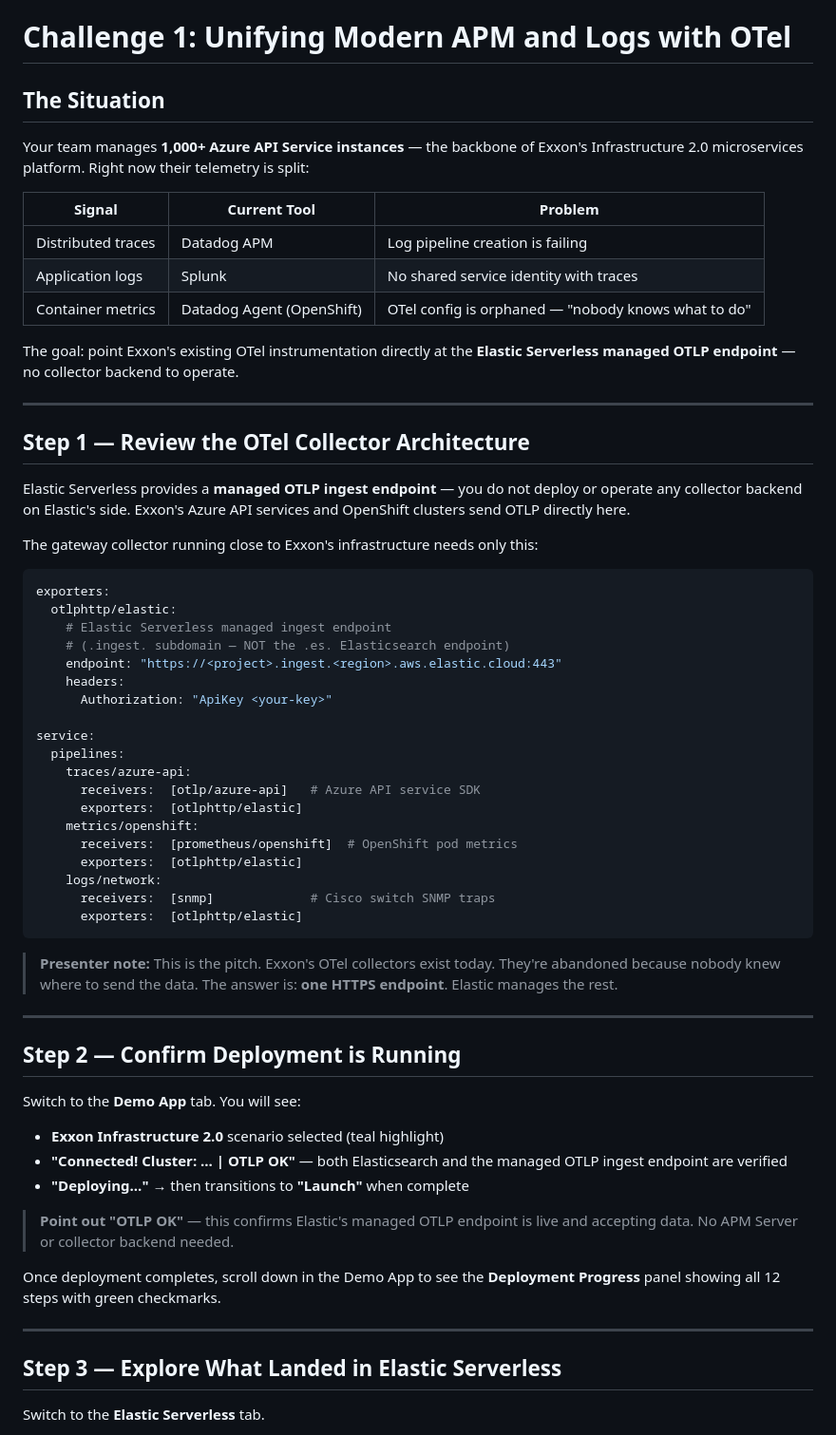
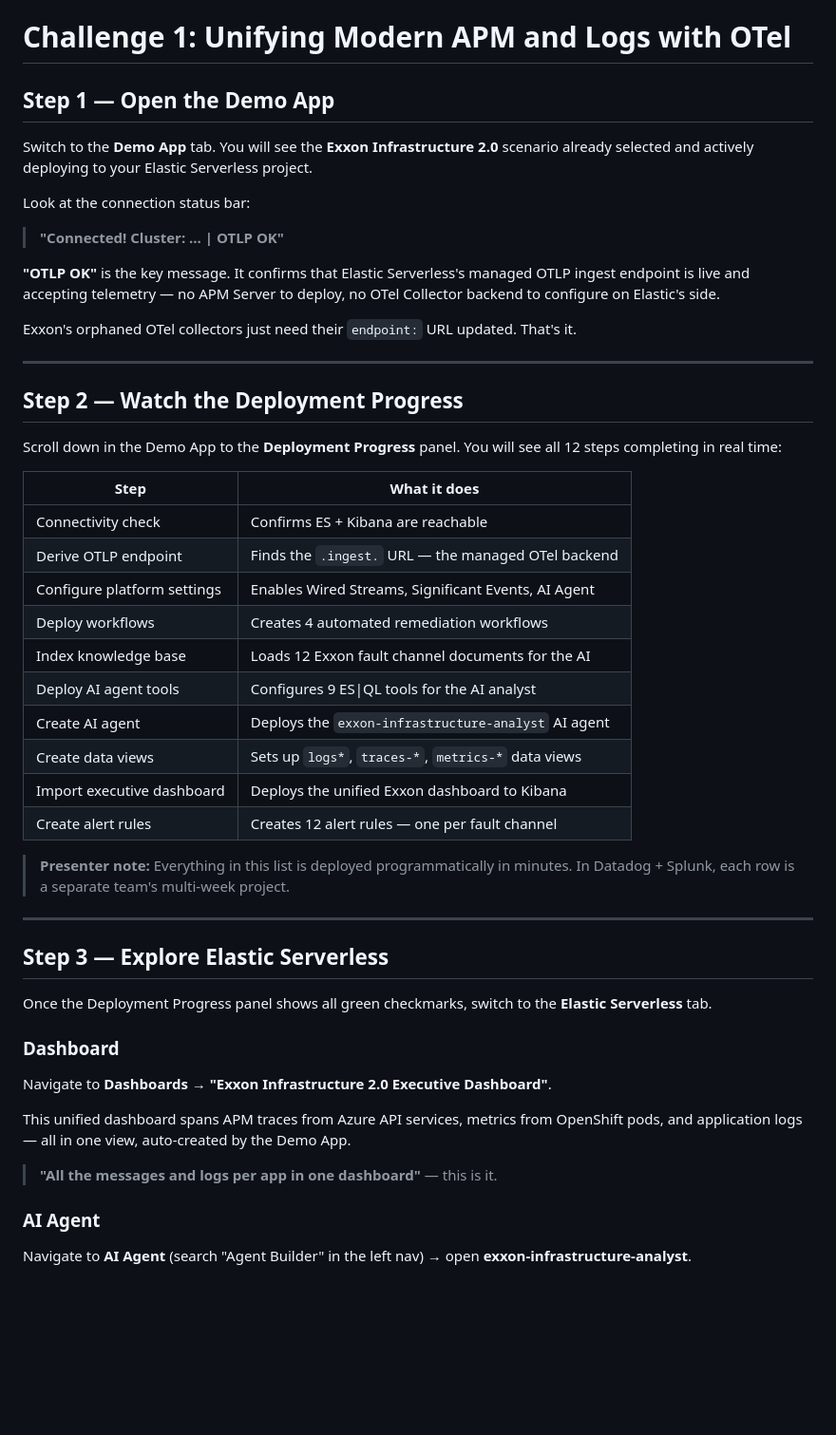
Before and after one commit to poulsbopete/exxon-demo, a Markdown page: 01-unified-apm-logs/assignment.md, the part around one of its changes. Shown at 95% size. Drawn GitHub-style; blank space fills up the shorter version.

````diff
--- a/01-unified-apm-logs/assignment.md
+++ b/01-unified-apm-logs/assignment.md
@@ -120,77 +90,66 @@ enhanced_loading: null
 
 # Challenge 1: Unifying Modern APM and Logs with OTel
 
-## The Situation
+## Step 1 — Open the Demo App
 
-Your team manages **1,000+ Azure API Service instances** — the backbone of
-Exxon's Infrastructure 2.0 microservices platform. Right now their telemetry
-is split:
+Switch to the **Demo App** tab. You will see the **Exxon Infrastructure 2.0**
+scenario already selected and actively deploying to your Elastic Serverless
+project.
 
-| Signal | Current Tool | Problem |
-|--------|-------------|---------|
-| Distributed traces | Datadog APM | Log pipeline creation is failing |
-| Application logs | Splunk | No shared service identity with traces |
-| Container metrics | Datadog Agent (OpenShift) | OTel config is orphaned — "nobody knows what to do" |
+Look at the connection status bar:
 
-The goal: point Exxon's existing OTel instrumentation directly at the
-**Elastic Serverless managed OTLP endpoint** — no collector backend to operate.
+> **"Connected! Cluster: ... | OTLP OK"**
+
+**"OTLP OK"** is the key message. It confirms that Elastic Serverless's
+managed OTLP ingest endpoint is live and accepting telemetry — no APM Server
+to deploy, no OTel Collector backend to configure on Elastic's side.
+
+Exxon's orphaned OTel collectors just need their `endpoint:` URL updated.
+That's it.
 
 ---
 
-## Step 1 — Review the OTel Collector Architecture
+## Step 2 — Watch the Deployment Progress
 
-Elastic Serverless provides a **managed OTLP ingest endpoint** — you do not
-deploy or operate any collector backend on Elastic's side. Exxon's Azure API
-services and OpenShift clusters send OTLP directly here.
+Scroll down in the Demo App to the **Deployment Progress** panel. You will see
+all 12 steps completing in real time:
 
-The gateway collector running close to Exxon's infrastructure needs only this:
+| Step | What it does |
+|---|---|
+| Connectivity check | Confirms ES + Kibana are reachable |
+| Derive OTLP endpoint | Finds the `.ingest.` URL — the managed OTel backend |
+| Configure platform settings | Enables Wired Streams, Significant Events, AI Agent |
+| Deploy workflows | Creates 4 automated remediation workflows |
+| Index knowledge base | Loads 12 Exxon fault channel documents for the AI |
+| Deploy AI agent tools | Configures 9 ES\|QL tools for the AI analyst |
+| Create AI agent | Deploys the `exxon-infrastructure-analyst` AI agent |
+| Create data views | Sets up `logs*`, `traces-*`, `metrics-*` data views |
+| Import executive dashboard | Deploys the unified Exxon dashboard to Kibana |
+| Create alert rules | Creates 12 alert rules — one per fault channel |
 
-```yaml
-exporters:
-  otlphttp/elastic:
-    # Elastic Serverless managed ingest endpoint
-    # (.ingest. subdomain — NOT the .es. Elasticsearch endpoint)
-    endpoint: "https://<project>.ingest.<region>.aws.elastic.cloud:443"
-    headers:
-      Authorization: "ApiKey <your-key>"
-
-service:
-  pipelines:
-    traces/azure-api:
-      receivers:  [otlp/azure-api]   # Azure API service SDK
-      exporters:  [otlphttp/elastic]
-    metrics/openshift:
-      receivers:  [prometheus/openshift]  # OpenShift pod metrics
-      exporters:  [otlphttp/elastic]
-    logs/network:
-      receivers:  [snmp]             # Cisco switch SNMP traps
-      exporters:  [otlphttp/elastic]
-```
-
-> **Presenter note:** This is the pitch. Exxon's OTel collectors exist
-> today. They're abandoned because nobody knew where to send the data.
-> The answer is: **one HTTPS endpoint**. Elastic manages the rest.
+> **Presenter note:** Everything in this list is deployed programmatically
+> in minutes. In Datadog + Splunk, each row is a separate team's
+> multi-week project.
 
 ---
 
-## Step 2 — Confirm Deployment is Running
+## Step 3 — Explore Elastic Serverless
 
-Switch to the **Demo App** tab. You will see:
+Once the Deployment Progress panel shows all green checkmarks, switch to the
+**Elastic Serverless** tab.
 
-- **Exxon Infrastructure 2.0** scenario selected (teal highlight)
-- **"Connected! Cluster: ... | OTLP OK"** — both Elasticsearch and the managed
-  OTLP ingest endpoint are verified
-- **"Deploying..."** → then transitions to **"Launch"** when complete
+### Dashboard
 
-> **Point out "OTLP OK"** — this confirms Elastic's managed OTLP endpoint
-> is live and accepting data. No APM Server or collector backend needed.
+Navigate to **Dashboards** → **"Exxon Infrastructure 2.0 Executive Dashboard"**.
 
-Once deployment completes, scroll down in the Demo App to see the
-**Deployment Progress** panel showing all 12 steps with green checkmarks.
+This unified dashboard spans APM traces from Azure API services, metrics from
+OpenShift pods, and application logs — all in one view, auto-created by the
+Demo App.
 
----
+> **"All the messages and logs per app in one dashboard"** — this is it.
 
-## Step 3 — Explore What Landed in Elastic Serverless
+### AI Agent
 
-Switch to the **Elastic Serverless** tab.
+Navigate to **AI Agent** (search "Agent Builder" in the left nav) → open
+**exxon-infrastructure-analyst**.
 
````
Also changed, not shown: other parts of 01-unified-apm-logs/assignment.md (+16 -69 lines).
